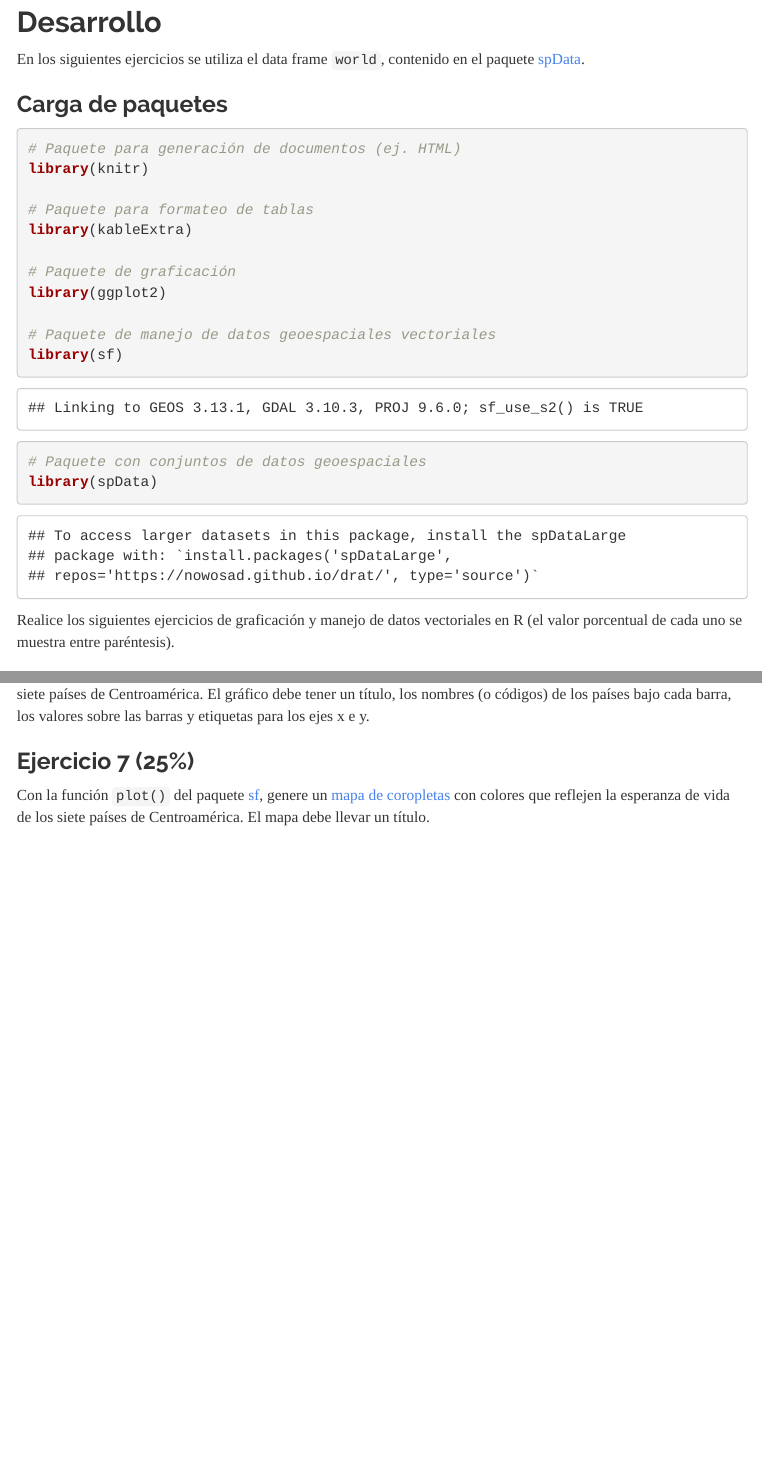
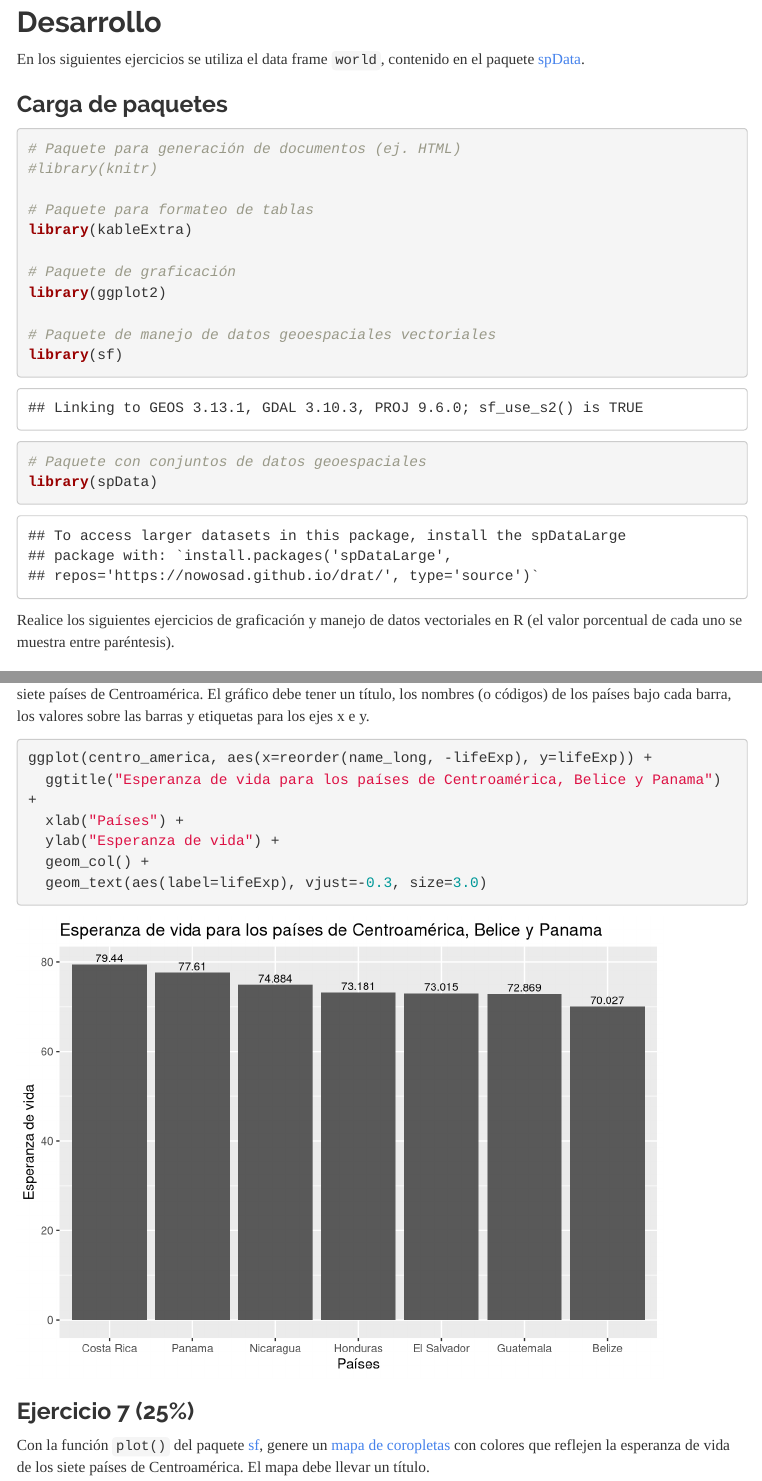
Before and after one commit to ngparra/laboratorio-03-r-datos-vectoriales-1, an R Markdown document (index.Rmd): the page in a window 1100 px wide, from 1320 px down, and a second part further down, joined at a grey line. Rendered offline with R 4.5, knitr and Pandoc, with nearby package versions; menus at the side of the page are left out.

Commit message:
Add files via upload

````diff
--- a/index.Rmd
+++ b/index.Rmd
@@ -53,7 +53,7 @@
 ### Carga de paquetes
 ```{r}
 # Paquete para generación de documentos (ej. HTML)
-library(knitr)
+#library(knitr)
 
 # Paquete para formateo de tablas
 library(kableExtra)
@@ -146,6 +146,12 @@ kable_styling()
 ### Ejercicio 6 (25%)
 Con la función ```ggplot()``` del paquete [ggplot2](https://ggplot2.tidyverse.org/), genere un gráfico de barras que muestre la esperanza de vida de los siete países de Centroamérica. El gráfico debe tener un título, los nombres (o códigos) de los países bajo cada barra, los valores sobre las barras y etiquetas para los ejes x e y.
 ```{r}
+ggplot(centro_america, aes(x=reorder(name_long, -lifeExp), y=lifeExp)) +
+  ggtitle("Esperanza de vida para los países de Centroamérica, Belice y Panama") +
+  xlab("Países") +
+  ylab("Esperanza de vida") +
+  geom_col() +
+  geom_text(aes(label=lifeExp), vjust=-0.3, size=3.0)
 ```
 
 ### Ejercicio 7 (25%)
````
Also changed, not shown: index.html, index.Rmd (2 more changed lines).
